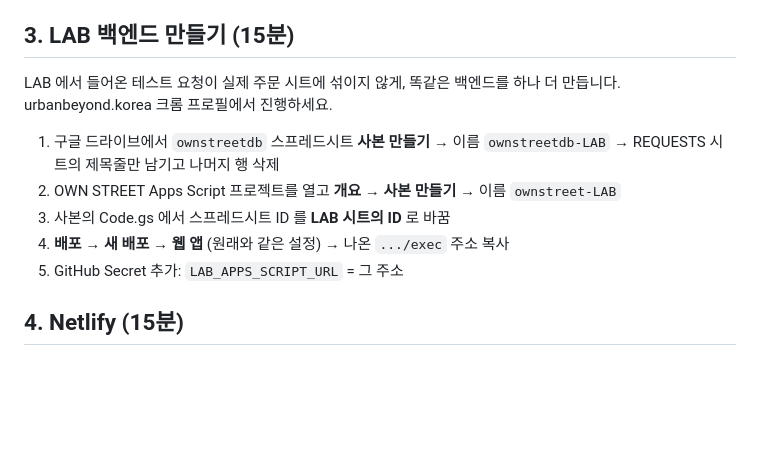
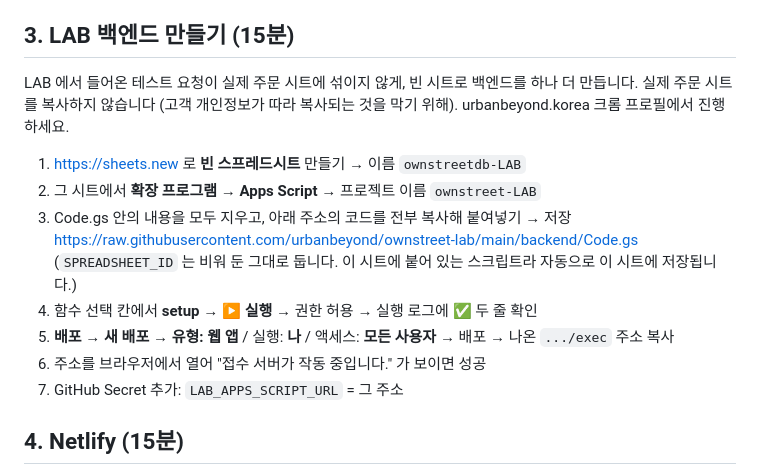
Before and after one commit to urbanbeyond/ownstreet-lab, a Markdown page: SETUP_GUIDE.md, the part around the change. GitHub-like rendering; blank space fills up the shorter version.

Commit message:
셋업 가이드: LAB 백엔드를 빈 시트로 만들도록 수정
실제 주문 시트를 복사하면 고객 개인정보가 LAB 쪽으로 함께 복사되므로,
빈 스프레드시트에 붙은 Apps Script 에 저장소의 Code.gs 를 붙여넣는 방식으로 바꿈 (시트 ID 입력도 필요 없음).

Co-Authored-By: Claude Opus 5.5 <noreply@anthropic.com>
Claude-Session: https://claude.ai/code/session_01NpNaby31mtKGCWGLH6NZHr

```diff
--- a/SETUP_GUIDE.md
+++ b/SETUP_GUIDE.md
@@ -35,14 +35,19 @@
 
 ## 3. LAB 백엔드 만들기 (15분)
 
-LAB 에서 들어온 테스트 요청이 실제 주문 시트에 섞이지 않게, 똑같은 백엔드를 하나 더 만듭니다.
+LAB 에서 들어온 테스트 요청이 실제 주문 시트에 섞이지 않게, 빈 시트로 백엔드를 하나 더 만듭니다.
+실제 주문 시트를 복사하지 않습니다 (고객 개인정보가 따라 복사되는 것을 막기 위해).
 urbanbeyond.korea 크롬 프로필에서 진행하세요.
 
-1. 구글 드라이브에서 `ownstreetdb` 스프레드시트 **사본 만들기** → 이름 `ownstreetdb-LAB` → REQUESTS 시트의 제목줄만 남기고 나머지 행 삭제
-2. OWN STREET Apps Script 프로젝트를 열고 **개요 → 사본 만들기** → 이름 `ownstreet-LAB`
-3. 사본의 Code.gs 에서 스프레드시트 ID 를 **LAB 시트의 ID** 로 바꿈
-4. **배포 → 새 배포 → 웹 앱** (원래와 같은 설정) → 나온 `.../exec` 주소 복사
-5. GitHub Secret 추가: `LAB_APPS_SCRIPT_URL` = 그 주소
+1. https://sheets.new 로 **빈 스프레드시트** 만들기 → 이름 `ownstreetdb-LAB`
+2. 그 시트에서 **확장 프로그램 → Apps Script** → 프로젝트 이름 `ownstreet-LAB`
+3. Code.gs 안의 내용을 모두 지우고, 아래 주소의 코드를 전부 복사해 붙여넣기 → 저장
+   https://raw.githubusercontent.com/urbanbeyond/ownstreet-lab/main/backend/Code.gs
+   (`SPREADSHEET_ID` 는 비워 둔 그대로 둡니다. 이 시트에 붙어 있는 스크립트라 자동으로 이 시트에 저장됩니다.)
+4. 함수 선택 칸에서 **setup** → **▶ 실행** → 권한 허용 → 실행 로그에 ✅ 두 줄 확인
+5. **배포 → 새 배포 → 유형: 웹 앱** / 실행: **나** / 액세스: **모든 사용자** → 배포 → 나온 `.../exec` 주소 복사
+6. 주소를 브라우저에서 열어 "접수 서버가 작동 중입니다." 가 보이면 성공
+7. GitHub Secret 추가: `LAB_APPS_SCRIPT_URL` = 그 주소
 
 ## 4. Netlify (15분)
 
```
